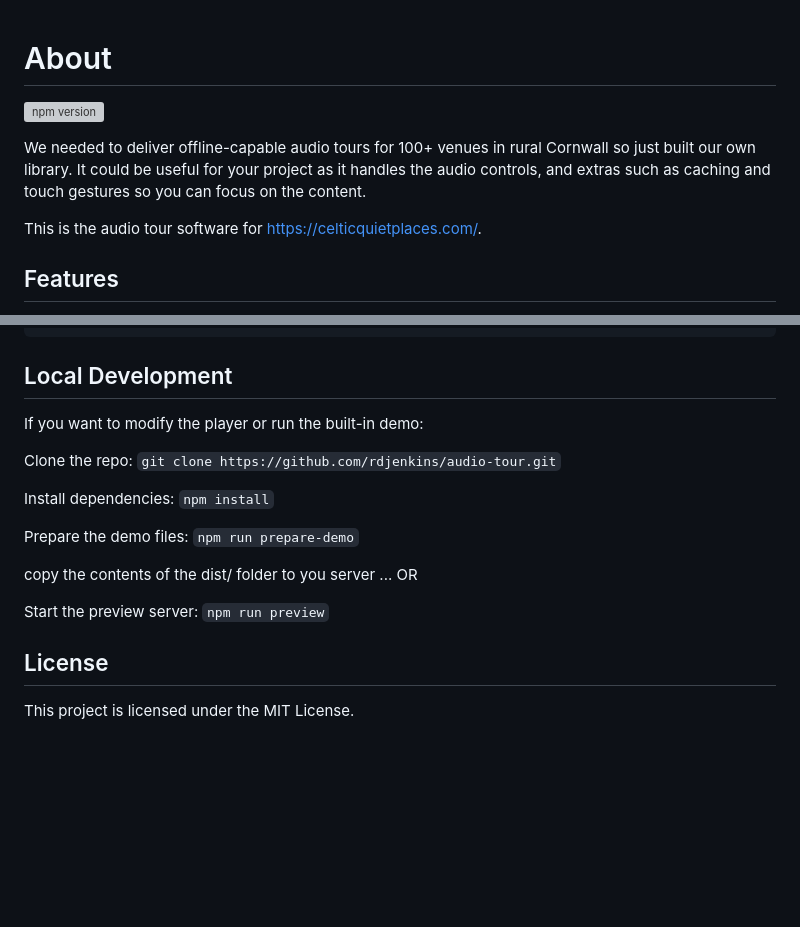
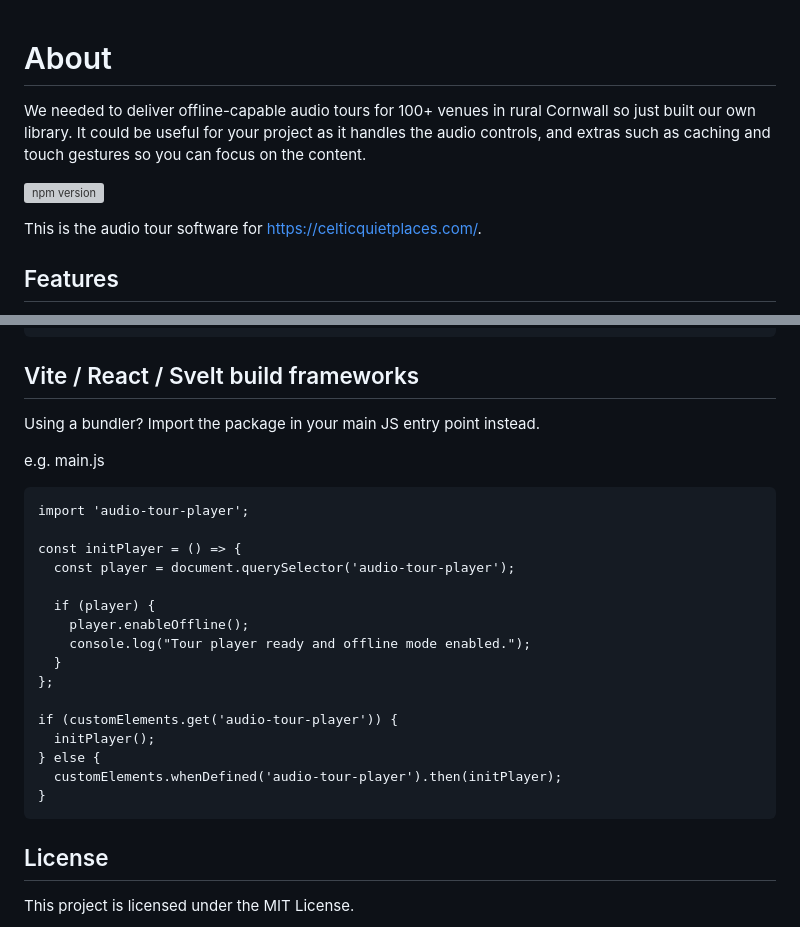
Before and after one commit to rdjenkins/audio-tour, a Markdown page: README.md, 2 parts joined by grey strips. GitHub-like rendering; blank space fills up the shorter version; grey boxes are pictures that could not be loaded.

````diff
--- a/README.md
+++ b/README.md
@@ -1,8 +1,8 @@
 # About
 
+We needed to deliver offline-capable audio tours for 100+ venues in rural Cornwall so just built our own library. It could be useful for your project as it handles the audio controls, and extras such as caching and touch gestures so you can focus on the content.
+
 ![npm version](https://img.shields.io/npm/v/audio-tour-player)
-
-We needed to deliver offline-capable audio tours for 100+ venues in rural Cornwall so just built our own library. It could be useful for your project as it handles the audio controls, and extras such as caching and touch gestures so you can focus on the content.
 
 This is the audio tour software for <https://celticquietplaces.com/>.
 
@@ -103,19 +103,31 @@ project-root/
 └── audio/
 ```
 
-## Local Development
+## Vite / React / Svelt build frameworks
 
-If you want to modify the player or run the built-in demo:
+Using a bundler? Import the package in your main JS entry point instead.
 
-Clone the repo: `git clone https://github.com/rdjenkins/audio-tour.git`
+e.g. main.js
 
-Install dependencies: `npm install`
+```
+import 'audio-tour-player';
 
-Prepare the demo files: `npm run prepare-demo`
+const initPlayer = () => {
+  const player = document.querySelector('audio-tour-player');
 
-copy the contents of the dist/ folder to you server ... OR
+  if (player) {
+    player.enableOffline();
+    console.log("Tour player ready and offline mode enabled.");
+  }
+};
 
-Start the preview server: `npm run preview`
+if (customElements.get('audio-tour-player')) {
+  initPlayer();
+} else {
+  customElements.whenDefined('audio-tour-player').then(initPlayer);
+}
+```
+
 
 ## License
 
````
